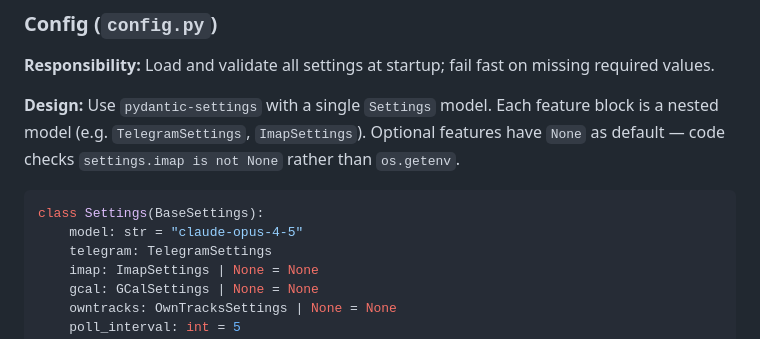
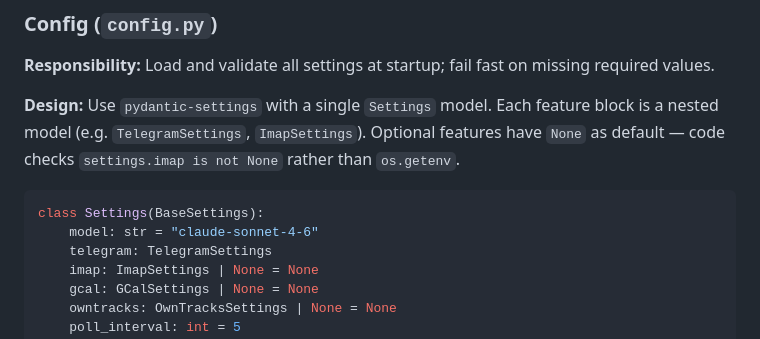
Before and after one commit to awfulwoman/awfulclaw, a Markdown page: docs/REIMPLEMENTATION_PLAN.md, the part around the change. GitHub-like rendering.

Commit message:
docs: fix default model — sonnet-4-6 not opus
Co-Authored-By: Claude Sonnet 4.6 <noreply@anthropic.com>

````diff
--- a/docs/REIMPLEMENTATION_PLAN.md
+++ b/docs/REIMPLEMENTATION_PLAN.md
@@ -119,7 +119,7 @@ The key change from the current design: **the loop no longer owns logic**. It on
 
 ```python
 class Settings(BaseSettings):
-    model: str = "claude-opus-4-5"
+    model: str = "claude-sonnet-4-6"
     telegram: TelegramSettings
     imap: ImapSettings | None = None
     gcal: GCalSettings | None = None
````
